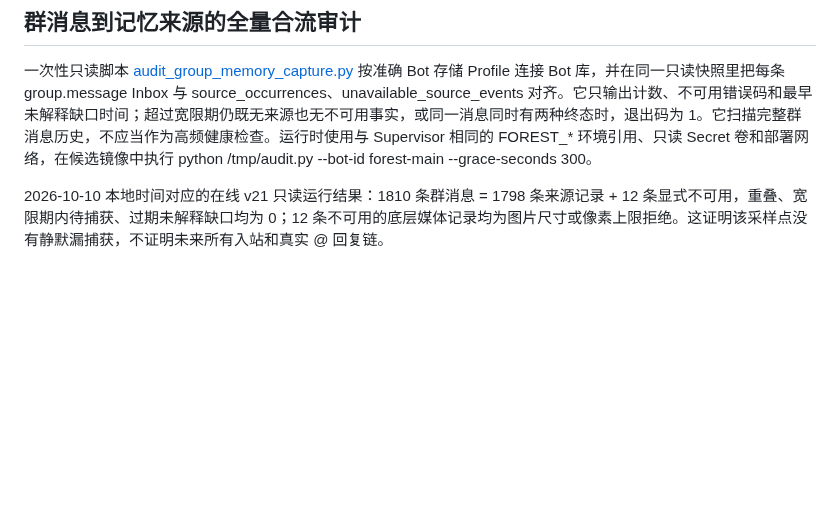
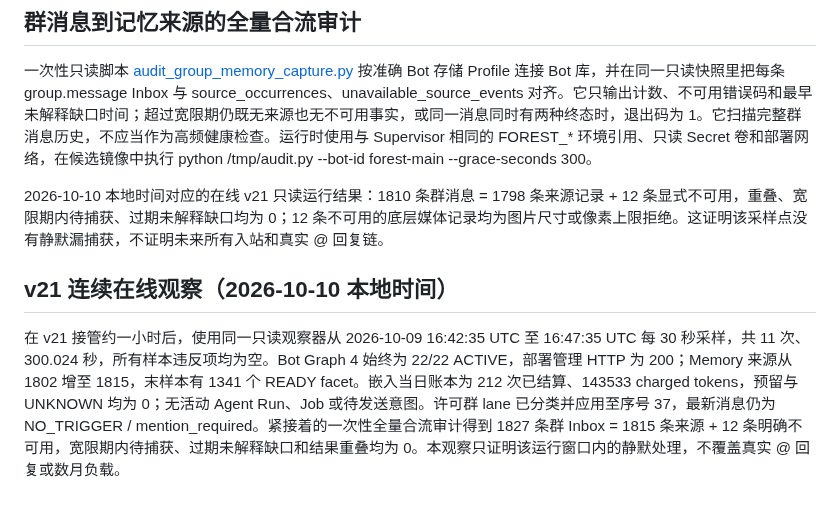
Before and after one commit to sjrsjz/forest, a Markdown page: doc/live-v21-cutover-2026-10-09.md, the part around the change. Rendered like a GitHub page; blank space fills up the shorter version.

Commit message:
Record v21 sustained live observation

```diff
--- a/doc/live-v21-cutover-2026-10-09.md
+++ b/doc/live-v21-cutover-2026-10-09.md
@@ -21,3 +21,7 @@
 一次性只读脚本 [audit_group_memory_capture.py](../scripts/audit_group_memory_capture.py) 按准确 Bot 存储 Profile 连接 Bot 库，并在同一只读快照里把每条 group.message Inbox 与 source_occurrences、unavailable_source_events 对齐。它只输出计数、不可用错误码和最早未解释缺口时间；超过宽限期仍既无来源也无不可用事实，或同一消息同时有两种终态时，退出码为 1。它扫描完整群消息历史，不应当作为高频健康检查。运行时使用与 Supervisor 相同的 FOREST_* 环境引用、只读 Secret 卷和部署网络，在候选镜像中执行 python /tmp/audit.py --bot-id forest-main --grace-seconds 300。
 
 2026-10-10 本地时间对应的在线 v21 只读运行结果：1810 条群消息 = 1798 条来源记录 + 12 条显式不可用，重叠、宽限期内待捕获、过期未解释缺口均为 0；12 条不可用的底层媒体记录均为图片尺寸或像素上限拒绝。这证明该采样点没有静默漏捕获，不证明未来所有入站和真实 @ 回复链。
+
+## v21 连续在线观察（2026-10-10 本地时间）
+
+在 v21 接管约一小时后，使用同一只读观察器从 2026-10-09 16:42:35 UTC 至 16:47:35 UTC 每 30 秒采样，共 11 次、300.024 秒，所有样本违反项均为空。Bot Graph 4 始终为 22/22 ACTIVE，部署管理 HTTP 为 200；Memory 来源从 1802 增至 1815，末样本有 1341 个 READY facet。嵌入当日账本为 212 次已结算、143533 charged tokens，预留与 UNKNOWN 均为 0；无活动 Agent Run、Job 或待发送意图。许可群 lane 已分类并应用至序号 37，最新消息仍为 NO_TRIGGER / mention_required。紧接着的一次性全量合流审计得到 1827 条群 Inbox = 1815 条来源 + 12 条明确不可用，宽限期内待捕获、过期未解释缺口和结果重叠均为 0。本观察只证明该运行窗口内的静默处理，不覆盖真实 @ 回复或数月负载。
```
